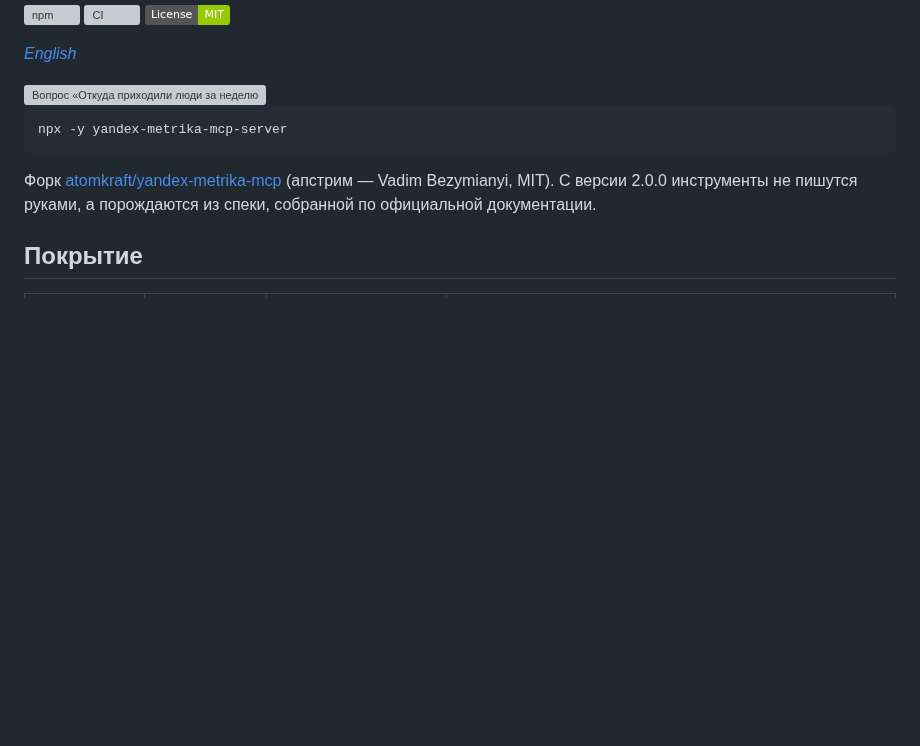
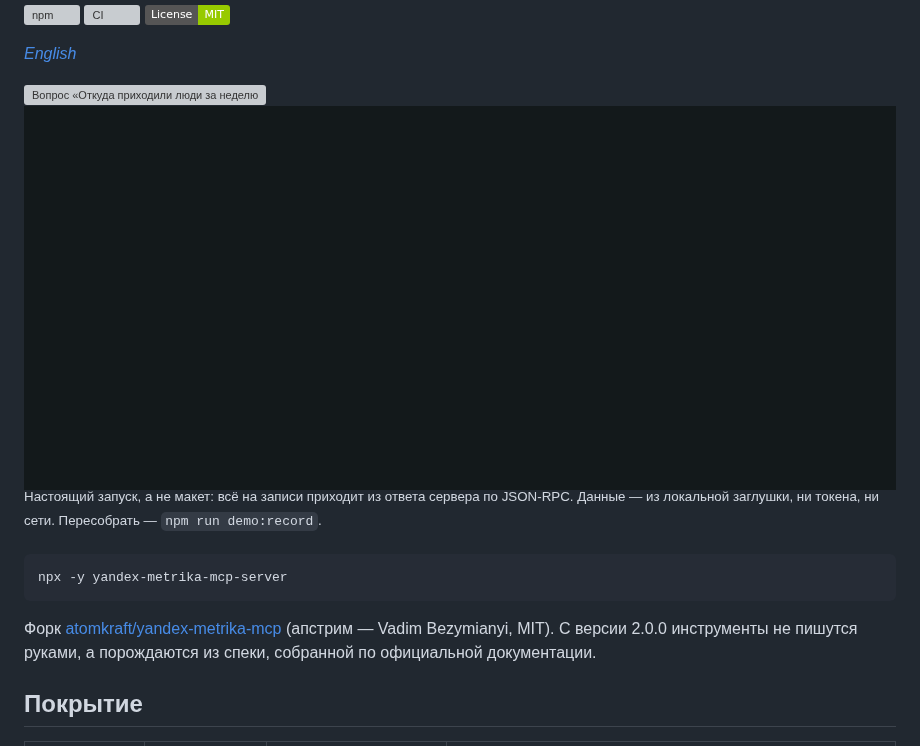
Before and after one commit to artgas1/yandex-metrika-mcp, a Markdown page: README.md, the part around the change. Rendered like a GitHub page; pictures changed too: assets/demo.gif (added); badges without logos; blank space fills up the shorter version; grey boxes are pictures that could not be loaded.

````diff
--- a/README.md
+++ b/README.md
@@ -12,6 +12,11 @@ mcp-name: io.github.artgas1/yandex-metrika-mcp-server
 *[English](./README.en.md)*
 
 <img src="https://raw.githubusercontent.com/artgas1/yandex-metrika-mcp/main/assets/case.svg" alt="Вопрос «Откуда приходили люди за неделю и сколько дошло до цели?» и ответ таблицей: Поиск — 12 480 визитов, 386 целей, конверсия 3,1%; Реклама — 2 140 и 5,5%; прямые заходы — 1 905 и 2,3%; переходы по ссылкам — 640 и 1,9%. Числа иллюстративные." width="100%">
+
+<img src="https://raw.githubusercontent.com/artgas1/yandex-metrika-mcp/main/assets/demo.gif" alt="Запись работы сервера в терминале: он представляется как yandex-metrika-mcp-server, объявляет 10 методов из 108, вызывает metrika_stat_data и показывает добавленный им фильтр ym:s:isRobot равно no, затем строки отчёта по источникам трафика." width="100%">
+
+<sup>Настоящий запуск, а не макет: всё на записи приходит из ответа сервера по JSON-RPC. Данные — из локальной заглушки, ни токена, ни сети. Пересобрать — <code>npm run demo:record</code>.</sup>
+
 
 ```bash
 npx -y yandex-metrika-mcp-server
````
Also changed, not shown: CHANGELOG.md (+26 -0 lines), README.en.md (+5 -0 lines), 5 other files.
